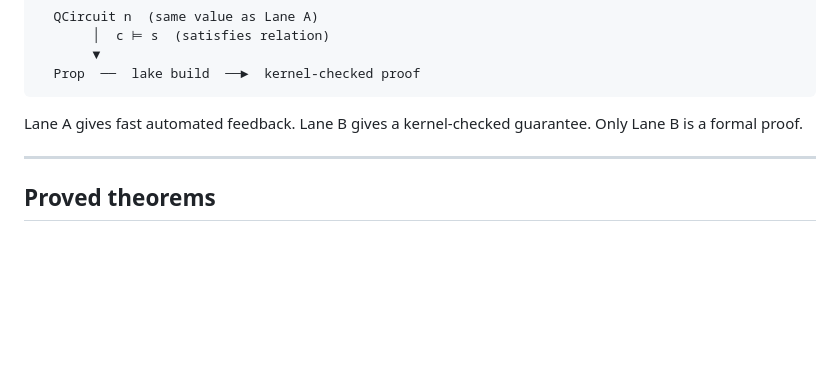
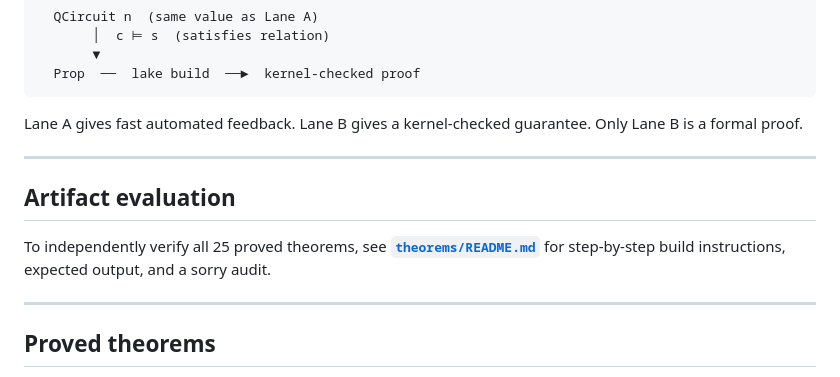
Before and after one commit to akkeshavan/lean-qverify, a Markdown page: README.md, the part around the change. Drawn GitHub-style; blank space fills up the shorter version.

Commit message:
Link root README to theorems/README.md for artifact evaluation

````diff
--- a/README.md
+++ b/README.md
@@ -67,6 +67,14 @@ LANE B — formal proof (developer writes Lean theorems)
 ```
 
 Lane A gives fast automated feedback. Lane B gives a kernel-checked guarantee. Only Lane B is a formal proof.
+
+---
+
+## Artifact evaluation
+
+To independently verify all 25 proved theorems, see
+**[`theorems/README.md`](theorems/README.md)** for step-by-step build
+instructions, expected output, and a sorry audit.
 
 ---
 
````
